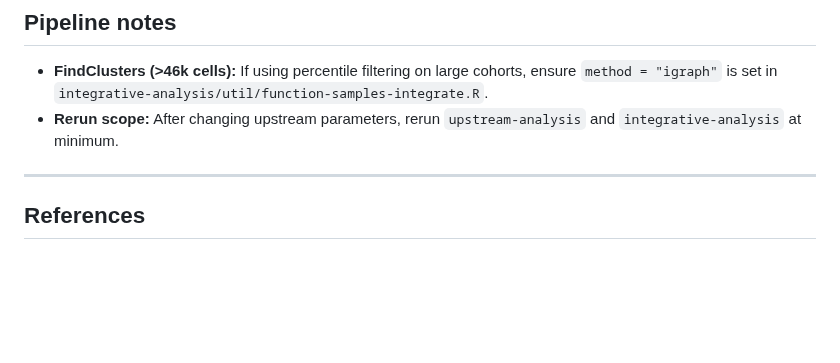
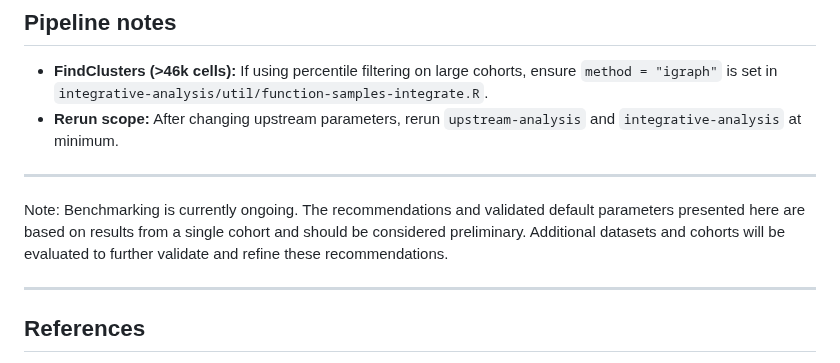
Before and after one commit to stjude-dnb-binfcore/sc-epigenie, a Markdown page: docs/wiki/Upstream-QC-Parameters.md, the part around the change. Drawn GitHub-style; blank space fills up the shorter version.

```diff
--- a/docs/wiki/Upstream-QC-Parameters.md
+++ b/docs/wiki/Upstream-QC-Parameters.md
@@ -98,6 +98,10 @@ Benchmark results were strongly influenced by one low-quality sample (`ATAC_7f2a
 
 ---
 
+Note: Benchmarking is currently ongoing. The recommendations and validated default parameters presented here are based on results from a single cohort and should be considered preliminary. Additional datasets and cohorts will be evaluated to further validate and refine these recommendations.
+
+---
+
 ## References
 
 - [Validation benchmark (repo doc)](https://github.com/stjude-dnb-binfcore/sc-epigenie/blob/main/docs/validation/upstream-qc-parameter-benchmark.md)
```
Also changed, not shown: docs/validation/upstream-qc-parameter-benchmark.md (+0 -19 lines).
